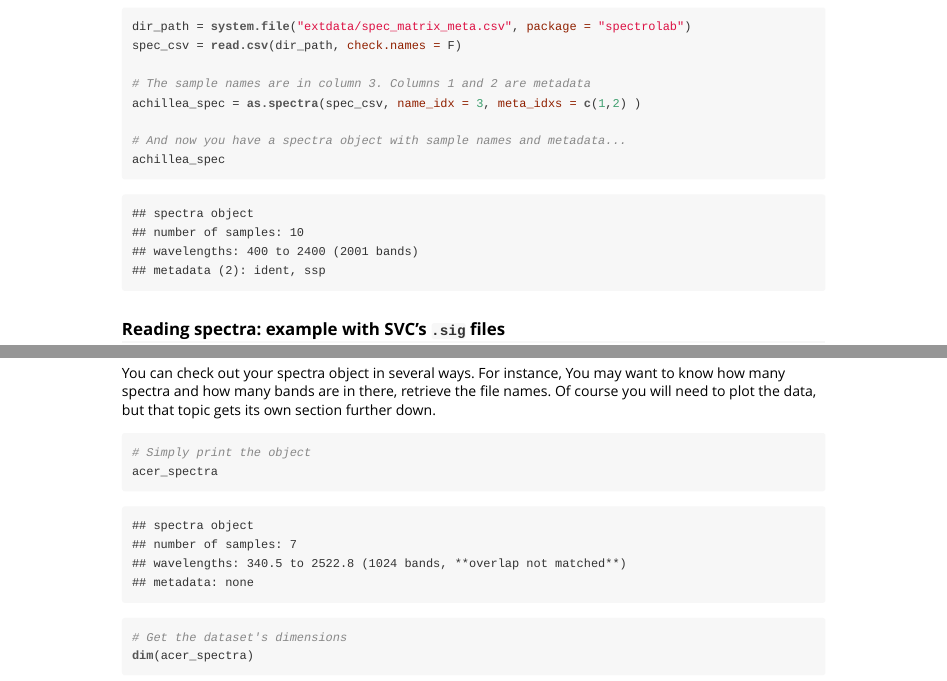
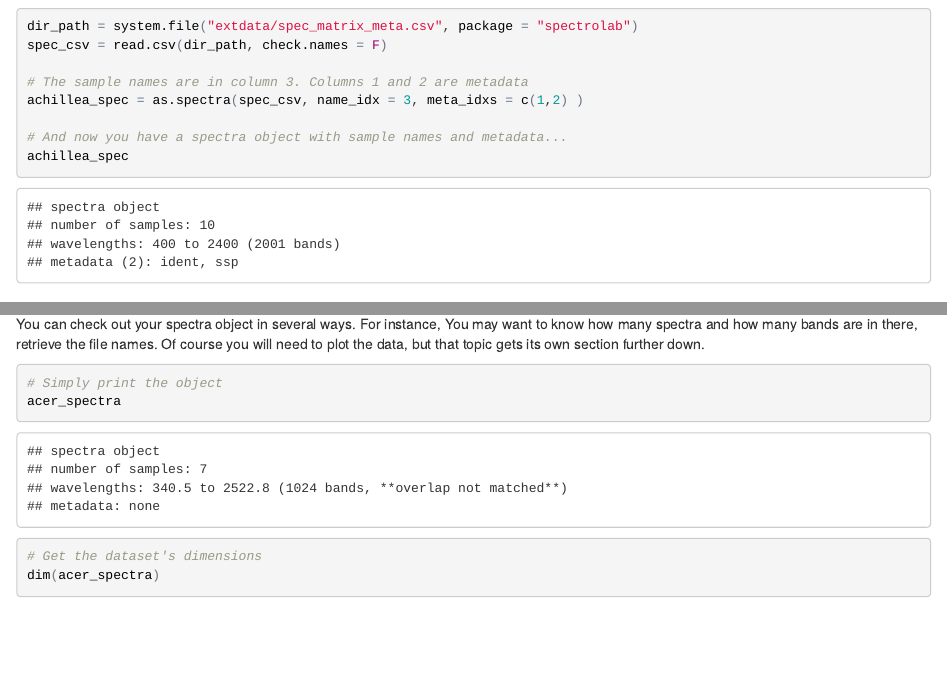
Before and after one commit to meireles/spectrolab, an R Markdown document (vignettes/introduction_to_spectrolab.Rmd): the page in a window 1100 px wide, from 900 px down before the commit and from 800 px down after it, so that both start at the same text, and a second part further down, joined at a grey line. The pictures show the output file vignettes/introduction_to_spectrolab.html that the author committed with the source, opened offline.

Commit message:
updated vignette

```diff
--- a/vignettes/introduction_to_spectrolab.Rmd
+++ b/vignettes/introduction_to_spectrolab.Rmd
@@ -2,9 +2,10 @@
 title: "Introduction to spectrolab"
 author: "Jose Eduardo Meireles, Anna K. Schweiger and Jeannine Cavender-Bares"
 output:
-  rmarkdown::html_vignette:
+  rmarkdown::html_document:
     keep_md: yes
     dev: 'svg'
+    dpi: 300
   rmarkdown::pdf_document:
     number_sections: yes
 vignette: >
```
Also changed, not shown: vignettes/introduction_to_spectrolab.html, vignettes/introduction_to_spectrolab.md.
